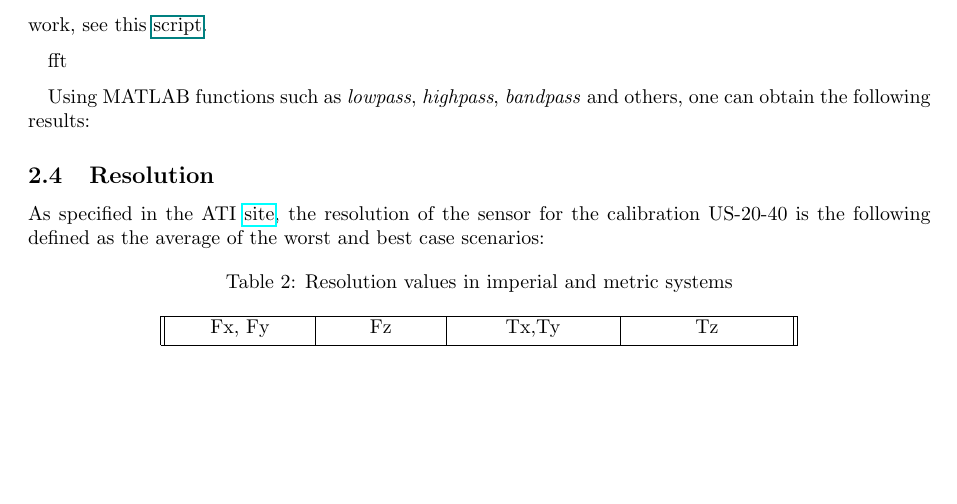
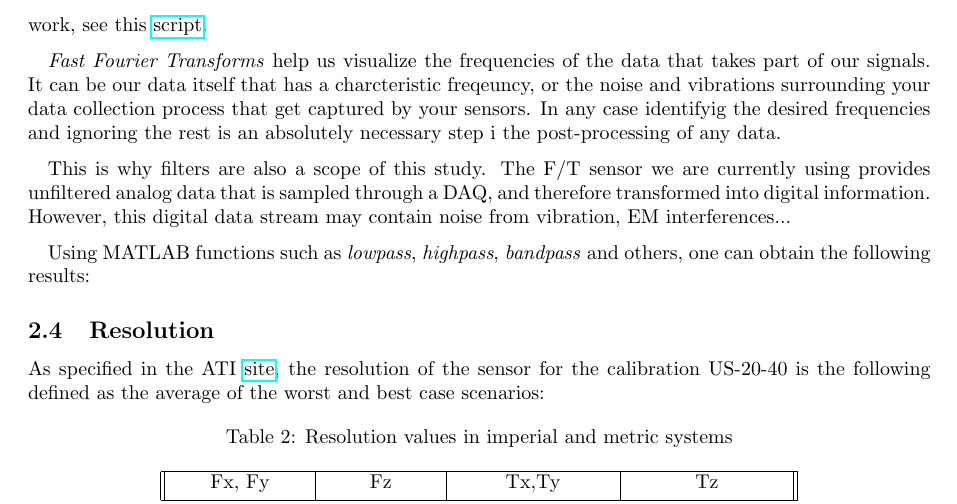
Before and after one commit to IrisDuMutel/ATIMini40_software, a LaTeX paper (Docs/Notes.tex): part of page 6 of 18, cut so that both start at the same text, the shorter picture padded with empty space. Compiled offline with pdfLaTeX.

```diff
--- a/Docs/Notes.tex
+++ b/Docs/Notes.tex
@@ -176,9 +176,11 @@
 
 This forces and torques were obtained programming and ascending PWM value for 30 seconds each. No propellers were used and still noise was recorded.
 
-For a quick example on how \textit{Fast Fourier Transforms} and basic filtering using MATLAB functions work, see this \hyperref{URL}{category}{name}{script}.
+For a quick example on how \textit{Fast Fourier Transforms} and basic filtering using MATLAB functions work, see this \hyperref{https://github.com/IrisDuMutel/ATIMini40_software/blob/master/MATLAB/Scripts/Examples/example_FFTandFilters.m}{category}{name}{script}.
 
-fft
+\textit{Fast Fourier Transforms} help us visualize the frequencies of the data that takes part of our signals. It can be our data itself that has a charcteristic freqeuncy, or the noise and vibrations surrounding your data collection process that get captured by your sensors. In any case identifyig the desired frequencies and ignoring the rest is an absolutely necessary step i the post-processing of any data.
+
+This is why filters are also a scope of this study. The F/T sensor we are currently using provides unfiltered analog data that is sampled through a DAQ, and therefore transformed into digital information. However, this digital data stream may contain noise from vibration, EM interferences...
 
 
 
```
Also changed, not shown: README.md, 1 other file.
